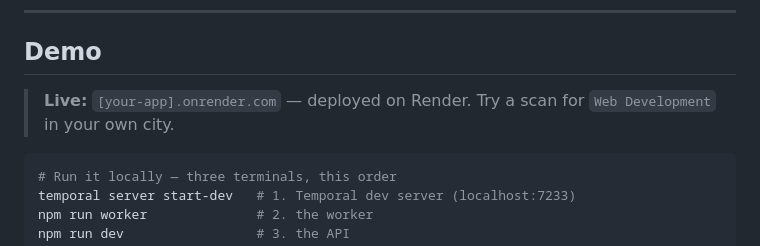
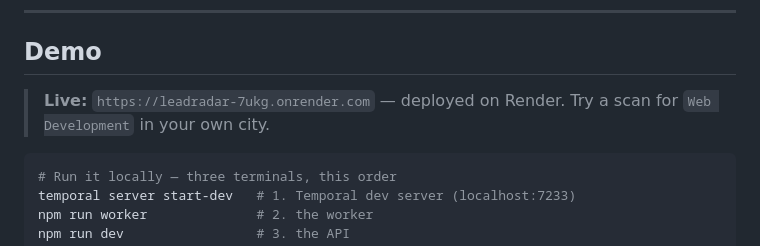
Before and after one commit to mudit-palvadi/lead-radar, a Markdown page: README.md, the part around the change. Drawn GitHub-style.

Commit message:
docs: update README with deployed Render URL

````diff
--- a/README.md
+++ b/README.md
@@ -58,7 +58,7 @@ care about open-source AI.
 
 ## Demo
 
-> **Live:** `[your-app].onrender.com` — deployed on Render. Try a scan for `Web Development` in your own city.
+> **Live:** `https://leadradar-7ukg.onrender.com` — deployed on Render. Try a scan for `Web Development` in your own city.
 
 ```bash
 # Run it locally — three terminals, this order
````
